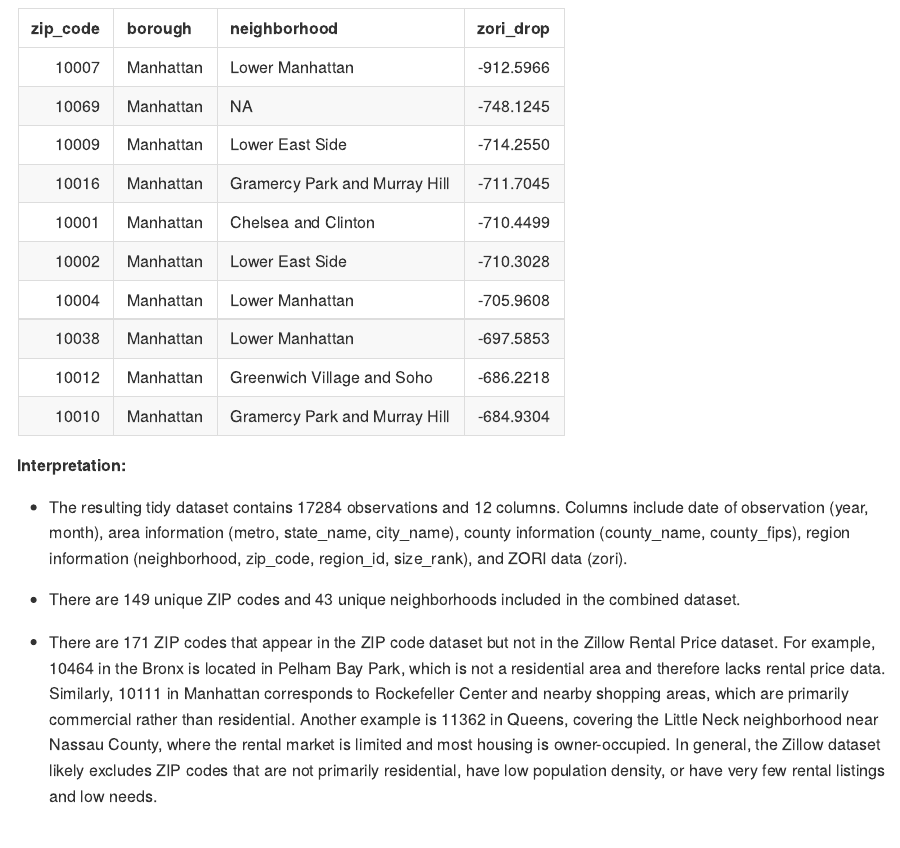
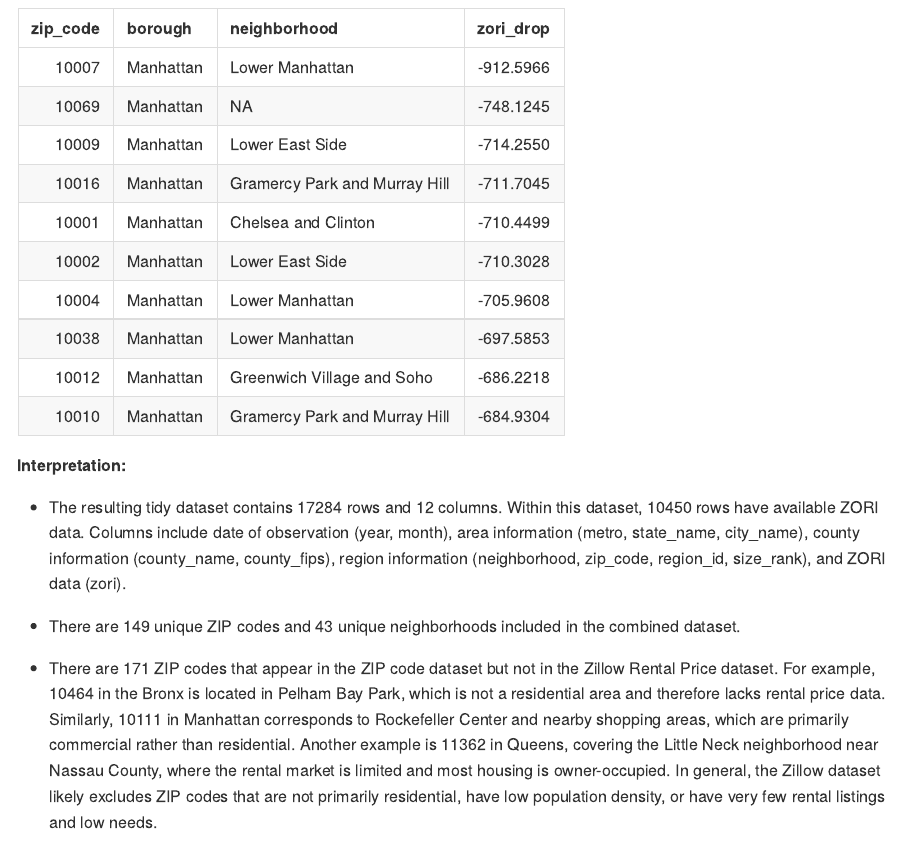
Before and after one commit to Sssam1/p8105_hw2_xh2601, an R Markdown document (p8105_hw2_xh2601.Rmd): the page in a window 1100 px wide, from 11180 px down. The pictures show the output file p8105_hw2_xh2601.md that the author committed with the source, drawn offline in the style of GitHub; long lines of code are wrapped.

Commit message:
Problem 3. update to acknoledge the n/a zori data

```diff
--- a/p8105_hw2_xh2601.Rmd
+++ b/p8105_hw2_xh2601.Rmd
@@ -474,7 +474,7 @@ largest10_drop|>
 
 **Interpretation:**
 
-- The resulting tidy dataset contains 17284 observations and 12 columns. Columns include date of observation (year, month), area information (metro, state_name, city_name), county information (county_name, county_fips), region information (neighborhood, zip_code, region_id, size_rank), and ZORI data (zori).
+- The resulting tidy dataset contains 17284 rows and 12 columns. Within this dataset, `r sum(!is.na(zori_w_zip_df[["zori"]]))` rows have available ZORI data. Columns include date of observation (year, month), area information (metro, state_name, city_name), county information (county_name, county_fips), region information (neighborhood, zip_code, region_id, size_rank), and ZORI data (zori).
 
 - There are `r length(unique(zori_w_zip_df[["zip_code"]]))` unique ZIP codes and `r length(unique(zori_w_zip_df[["neighborhood"]]))` unique neighborhoods included in the combined dataset.
 
```
Also changed, not shown: p8105_hw2_xh2601.md.
